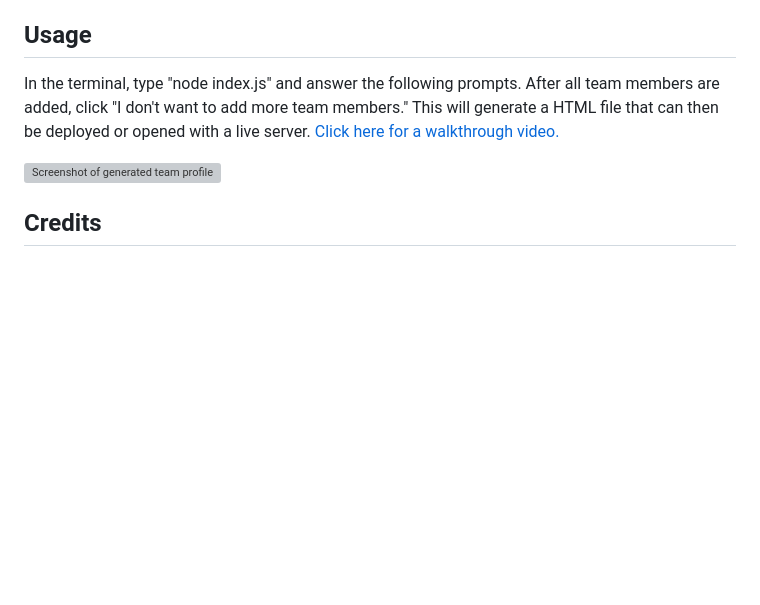
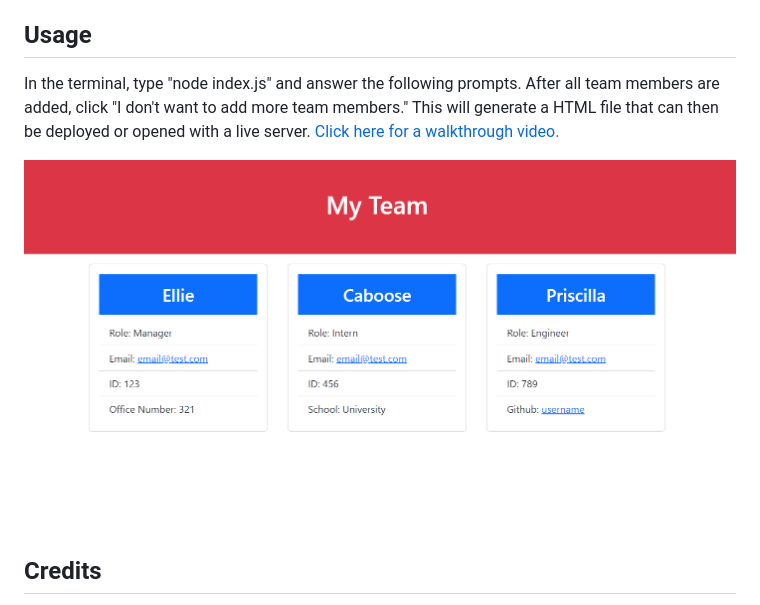
Before and after one commit to EllieWalsch/team-profile-generator, a Markdown page: README.md, the part around the change printed below. GitHub-like rendering; pictures changed too: images/generated-team.png (added); blank space fills up the shorter version; grey boxes are pictures that could not be loaded.

Commit message:
Add screenshot and walkthrough video

```diff
--- a/README.md
+++ b/README.md
@@ -16,5 +16,5 @@ In the terminal, type "node index.js" and answer the following prompts. After al
 
-![Screenshot of generated team profile]()
+![Screenshot of generated team profile](./images/generated-team.png)
 
 ## Credits
 
```
Also changed, not shown: other parts of README.md (+1 -1 lines).
